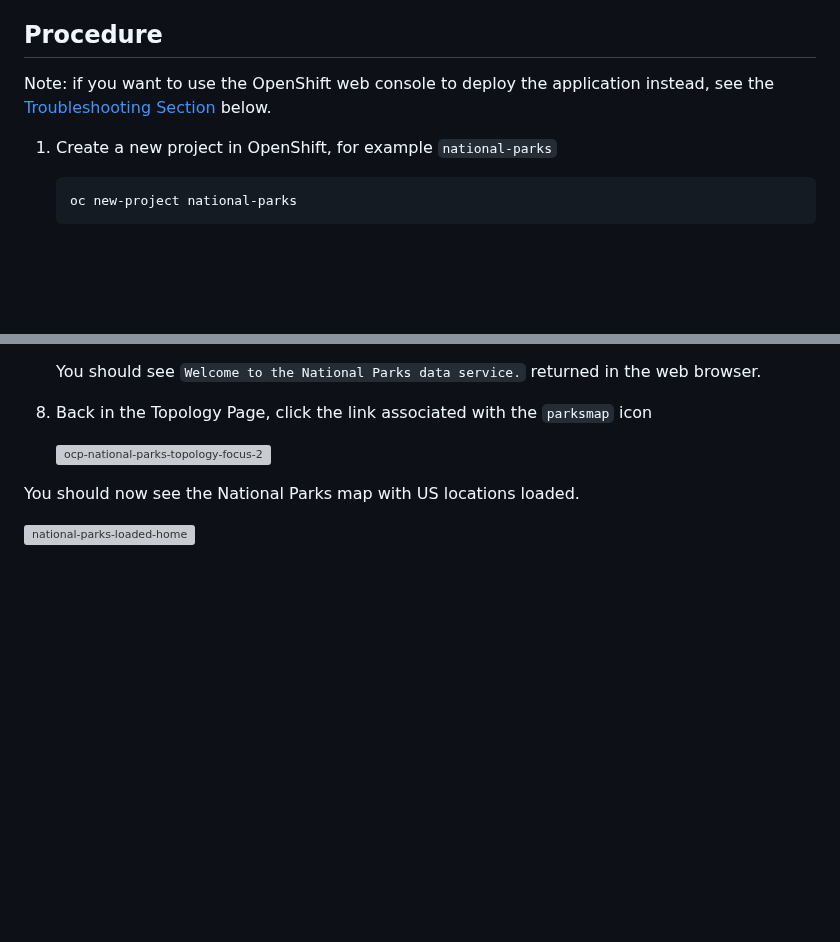
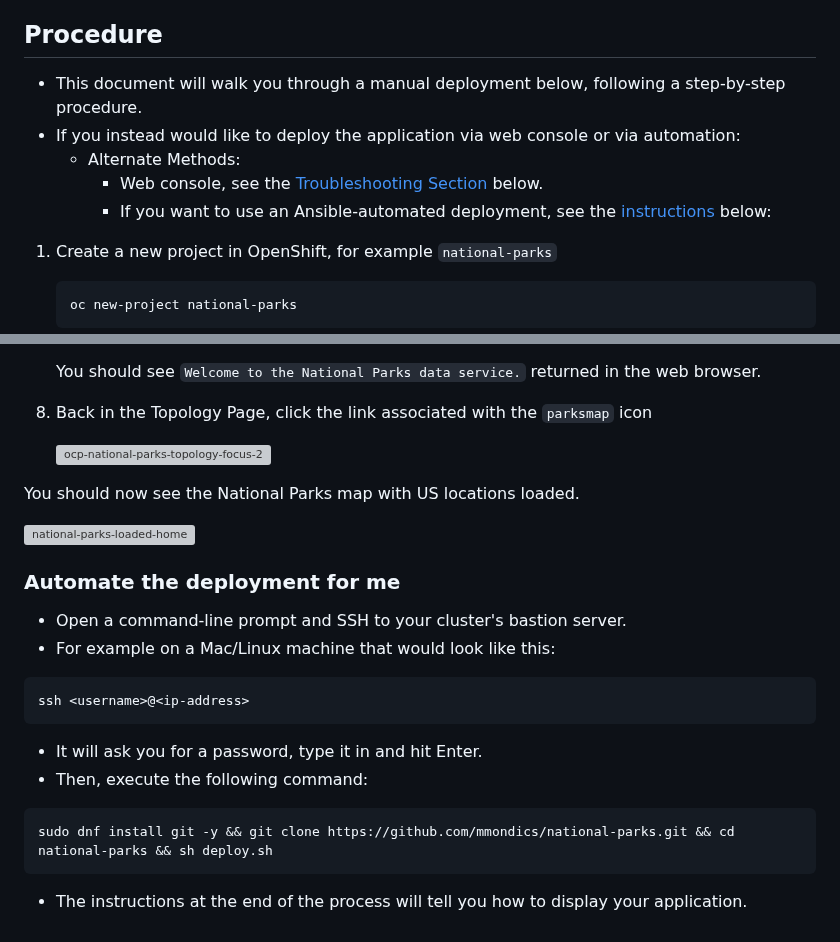
Before and after one commit to mmondics/national-parks, a Markdown page: README.md, 2 parts joined by grey strips. Rendered like a GitHub page; blank space fills up the shorter version; grey boxes are pictures that could not be loaded.

Commit message:
docs: add instructions for automated deployment
Signed-off-by: Jacob Emery <jacob.emery@ibm.com>

````diff
--- a/README.md
+++ b/README.md
@@ -23,8 +23,12 @@ This application is made up of a frontend with source code [here](https://github
 3. Access to the OpenShift command line interface (CLI) or web console
 
 ## Procedure
+- This document will walk you through a manual deployment below, following a step-by-step procedure.
+- If you instead would like to deploy the application via web console or via automation:
+    - Alternate Methods:
+        - Web console, see the [Troubleshooting Section](#i-dont-have-access-to-the-oc-cli--i-dont-know-how-to-use-the-oc-cli) below.
+        - If you want to use an Ansible-automated deployment, see the [instructions](#automate-the-deployment-for-me) below:
 
-Note: if you want to use the OpenShift web console to deploy the application instead, see the [Troubleshooting Section](#i-dont-have-access-to-the-oc-cli--i-dont-know-how-to-use-the-oc-cli) below.
 
 1. Create a new project in OpenShift, for example `national-parks`
 
@@ -153,3 +157,16 @@ You can deploy this application via the OpenShift web console.
 You should now see the National Parks map with US locations loaded.
 
 ![national-parks-loaded-home](https://raw.githubusercontent.com/mmondics/media/main/images/national-parks-loaded-home.png)
+
+### Automate the deployment for me
+- Open a command-line prompt and SSH to your cluster's bastion server.
+- For example on a Mac/Linux machine that would look like this:
+```
+ssh <username>@<ip-address>
+```
+- It will ask you for a password, type it in and hit Enter.
+- Then, execute the following command:
+```
+sudo dnf install git -y && git clone https://github.com/mmondics/national-parks.git && cd national-parks && sh deploy.sh
+```
+- The instructions at the end of the process will tell you how to display your application.
````
